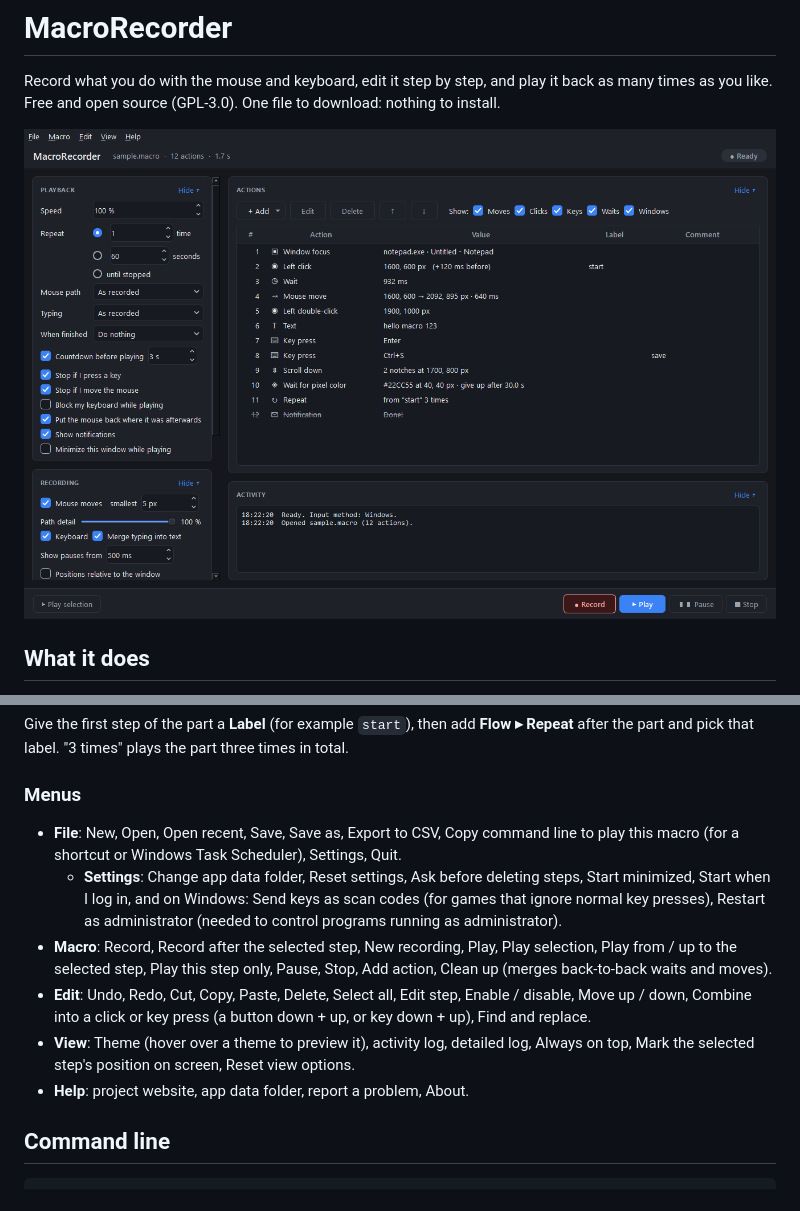
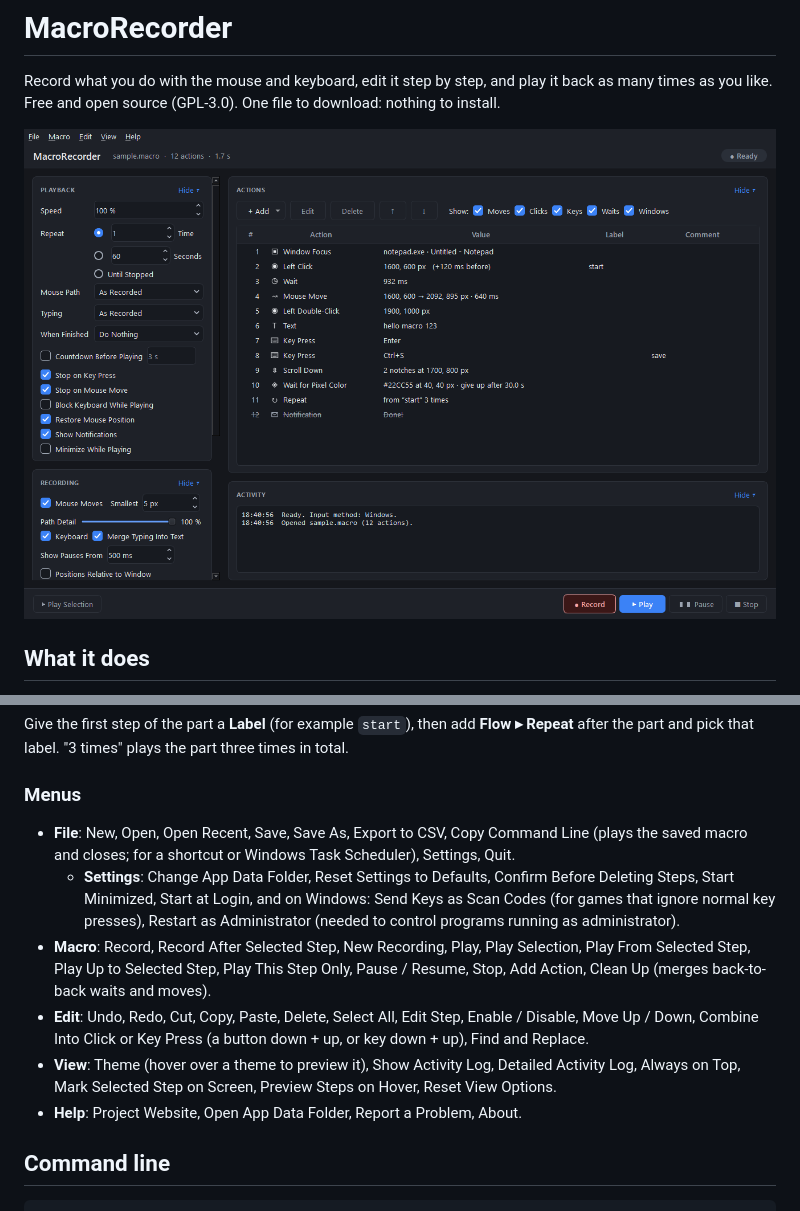
Before and after one commit to cincottash/MacroRecorder, a Markdown page: README.md, 2 parts joined by grey strips. GitHub-like rendering; pictures changed too: .github/screenshot.png.

```diff
--- a/README.md
+++ b/README.md
@@ -126,18 +138,19 @@ Give the first step of the part a **Label** (for example `start`), then add **Fl
 pick that label. "3 times" plays the part three times in total.
 
 ### Menus
-- **File**: New, Open, Open recent, Save, Save as, Export to CSV, Copy command line to play this macro (for a
-  shortcut or Windows Task Scheduler), Settings, Quit.
-  - **Settings**: Change app data folder, Reset settings, Ask before deleting steps, Start minimized, Start when
-    I log in, and on Windows: Send keys as scan codes (for games that ignore normal key presses), Restart as
-    administrator (needed to control programs running as administrator).
-- **Macro**: Record, Record after the selected step, New recording, Play, Play selection, Play from / up to the
-  selected step, Play this step only, Pause, Stop, Add action, Clean up (merges back-to-back waits and moves).
-- **Edit**: Undo, Redo, Cut, Copy, Paste, Delete, Select all, Edit step, Enable / disable, Move up / down,
-  Combine into a click or key press (a button down + up, or key down + up), Find and replace.
-- **View**: Theme (hover over a theme to preview it), activity log, detailed log, Always on top, Mark the
-  selected step's position on screen, Reset view options.
-- **Help**: project website, app data folder, report a problem, About.
+- **File**: New, Open, Open Recent, Save, Save As, Export to CSV, Copy Command Line (plays the saved macro and
+  closes; for a shortcut or Windows Task Scheduler), Settings, Quit.
+  - **Settings**: Change App Data Folder, Reset Settings to Defaults, Confirm Before Deleting Steps, Start
+    Minimized, Start at Login, and on Windows: Send Keys as Scan Codes (for games that ignore normal key presses),
+    Restart as Administrator (needed to control programs running as administrator).
+- **Macro**: Record, Record After Selected Step, New Recording, Play, Play Selection, Play From Selected Step,
+  Play Up to Selected Step, Play This Step Only, Pause / Resume, Stop, Add Action, Clean Up (merges back-to-back
+  waits and moves).
+- **Edit**: Undo, Redo, Cut, Copy, Paste, Delete, Select All, Edit Step, Enable / Disable, Move Up / Down,
+  Combine Into Click or Key Press (a button down + up, or key down + up), Find and Replace.
+- **View**: Theme (hover over a theme to preview it), Show Activity Log, Detailed Activity Log, Always on Top,
+  Mark Selected Step on Screen, Preview Steps on Hover, Reset View Options.
+- **Help**: Project Website, Open App Data Folder, Report a Problem, About.
 
 ## Command line
 
```
Also changed, not shown: other parts of README.md (+45 -33 lines), 15 other files.
